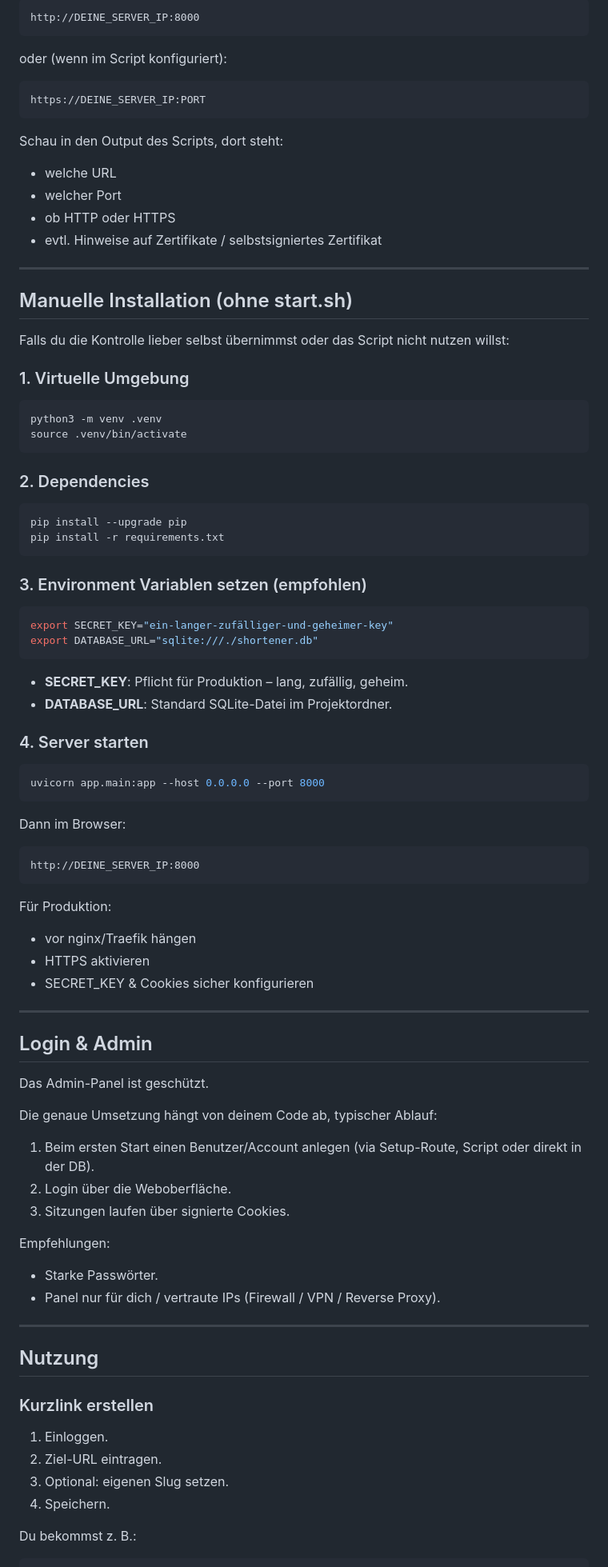
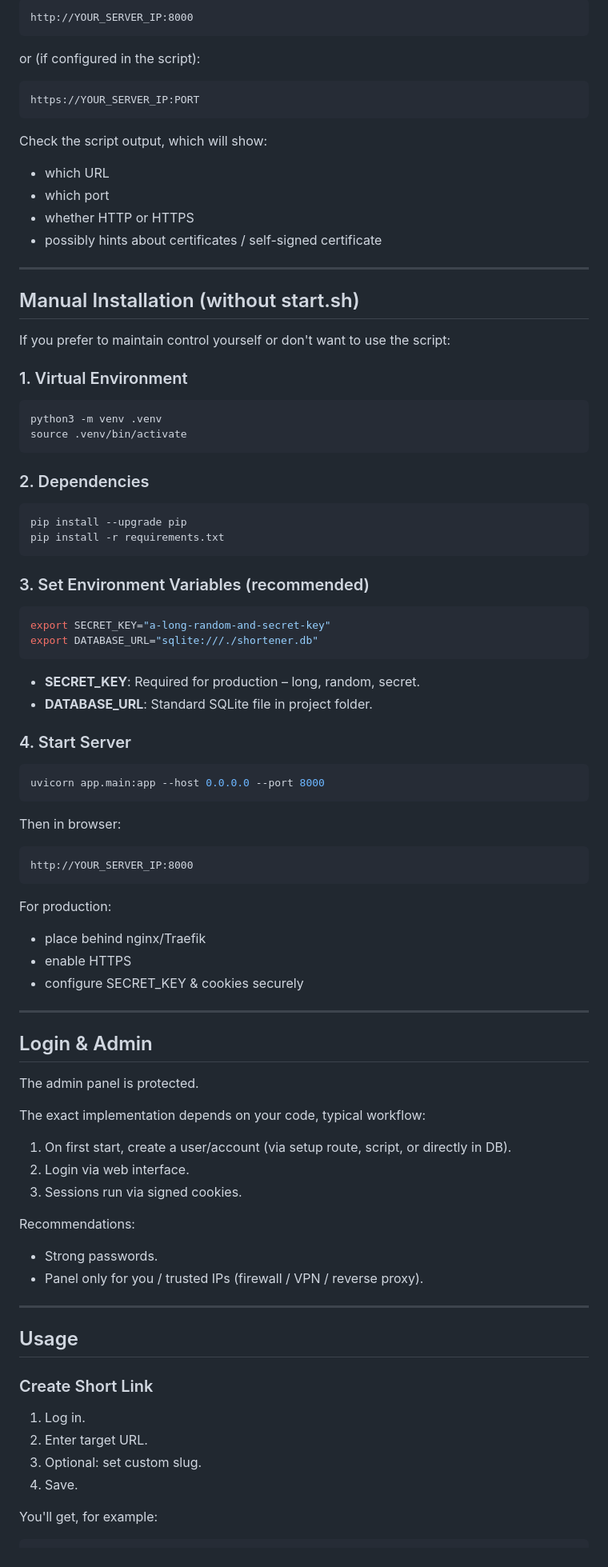
Before and after one commit to RootGeek/URL-Shortner, a Markdown page: README.md, the part around one of its changes. Shown at 80% size. GitHub-like rendering.

````diff
--- a/README.md
+++ b/README.md
@@ -86,28 +86,28 @@ Nach erfolgreichem Start:
 
 ```
-http://DEINE_SERVER_IP:8000
+http://YOUR_SERVER_IP:8000
 ```
 
-oder (wenn im Script konfiguriert):
+or (if configured in the script):
 
 ```
-https://DEINE_SERVER_IP:PORT
+https://YOUR_SERVER_IP:PORT
 ```
 
-Schau in den Output des Scripts, dort steht:
+Check the script output, which will show:
 
-- welche URL
-- welcher Port
-- ob HTTP oder HTTPS
-- evtl. Hinweise auf Zertifikate / selbstsigniertes Zertifikat
+- which URL
+- which port
+- whether HTTP or HTTPS
+- possibly hints about certificates / self-signed certificate
 
 ---
 
-## Manuelle Installation (ohne start.sh)
+## Manual Installation (without start.sh)
 
-Falls du die Kontrolle lieber selbst übernimmst oder das Script nicht nutzen willst:
+If you prefer to maintain control yourself or don't want to use the script:
 
-### 1. Virtuelle Umgebung
+### 1. Virtual Environment
 
 ```bash
 python3 -m venv .venv
@@ -121,62 +121,62 @@ pip install --upgrade pip
 pip install -r requirements.txt
 ```
 
-### 3. Environment Variablen setzen (empfohlen)
+### 3. Set Environment Variables (recommended)
 
 ```bash
-export SECRET_KEY="ein-langer-zufälliger-und-geheimer-key"
+export SECRET_KEY="a-long-random-and-secret-key"
 export DATABASE_URL="sqlite:///./shortener.db"
 ```
 
-- **SECRET_KEY**: Pflicht für Produktion – lang, zufällig, geheim.
-- **DATABASE_URL**: Standard SQLite-Datei im Projektordner.
+- **SECRET_KEY**: Required for production – long, random, secret.
+- **DATABASE_URL**: Standard SQLite file in project folder.
 
-### 4. Server starten
+### 4. Start Server
 
 ```bash
 uvicorn app.main:app --host 0.0.0.0 --port 8000
 ```
 
-Dann im Browser:
+Then in browser:
 
 ```
-http://DEINE_SERVER_IP:8000
+http://YOUR_SERVER_IP:8000
 ```
 
-Für Produktion:
+For production:
 
-- vor nginx/Traefik hängen
-- HTTPS aktivieren
-- SECRET_KEY & Cookies sicher konfigurieren
+- place behind nginx/Traefik
+- enable HTTPS
+- configure SECRET_KEY & cookies securely
 
 ---
 
 ## Login & Admin
 
-Das Admin-Panel ist geschützt.
+The admin panel is protected.
 
-Die genaue Umsetzung hängt von deinem Code ab, typischer Ablauf:
+The exact implementation depends on your code, typical workflow:
 
-1. Beim ersten Start einen Benutzer/Account anlegen (via Setup-Route, Script oder direkt in der DB).
-2. Login über die Weboberfläche.
-3. Sitzungen laufen über signierte Cookies.
+1. On first start, create a user/account (via setup route, script, or directly in DB).
+2. Login via web interface.
+3. Sessions run via signed cookies.
 
-Empfehlungen:
+Recommendations:
 
-- Starke Passwörter.
-- Panel nur für dich / vertraute IPs (Firewall / VPN / Reverse Proxy).
+- Strong passwords.
+- Panel only for you / trusted IPs (firewall / VPN / reverse proxy).
 
 ---
 
-## Nutzung
+## Usage
 
-### Kurzlink erstellen
+### Create Short Link
 
-1. Einloggen.
-2. Ziel-URL eintragen.
-3. Optional: eigenen Slug setzen.
-4. Speichern.
+1. Log in.
+2. Enter target URL.
+3. Optional: set custom slug.
+4. Save.
 
-Du bekommst z. B.:
+You'll get, for example:
 
 ```
````
Also changed, not shown: other parts of README.md (+60 -60 lines).
